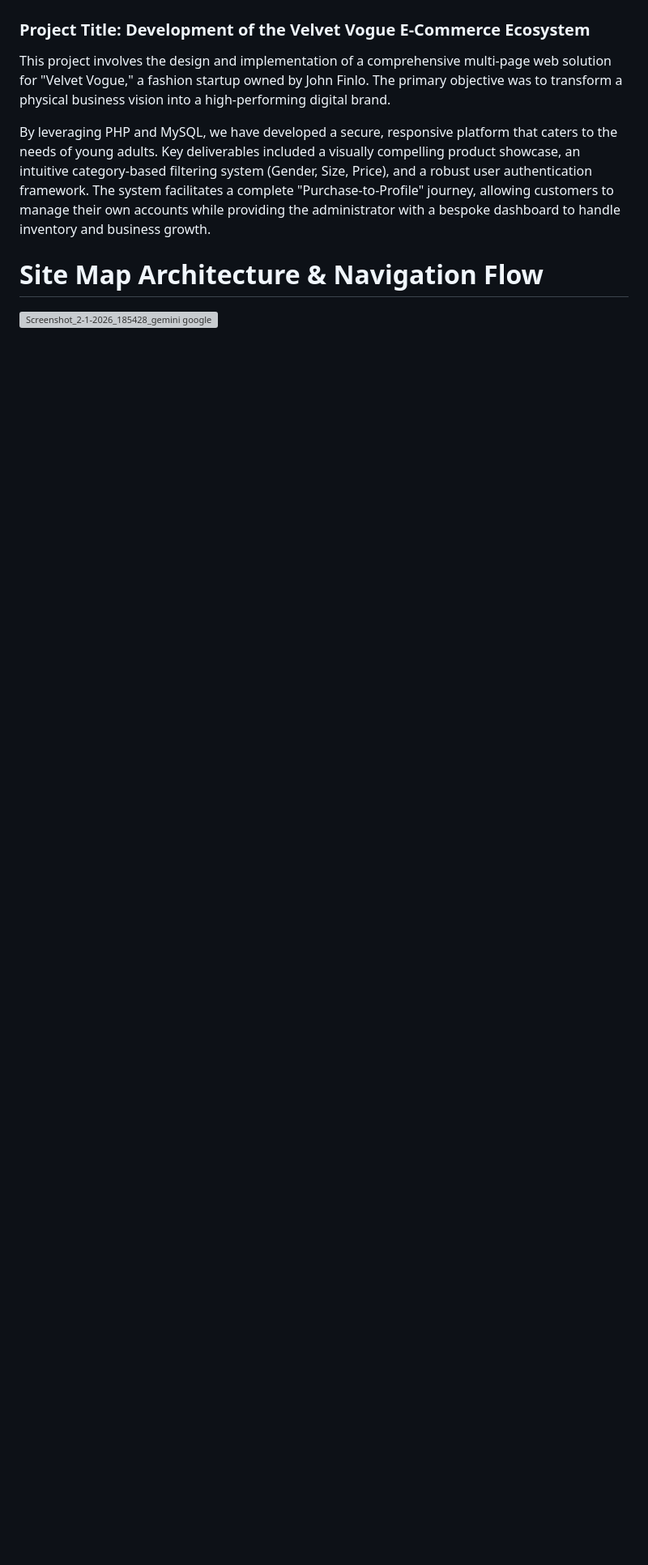
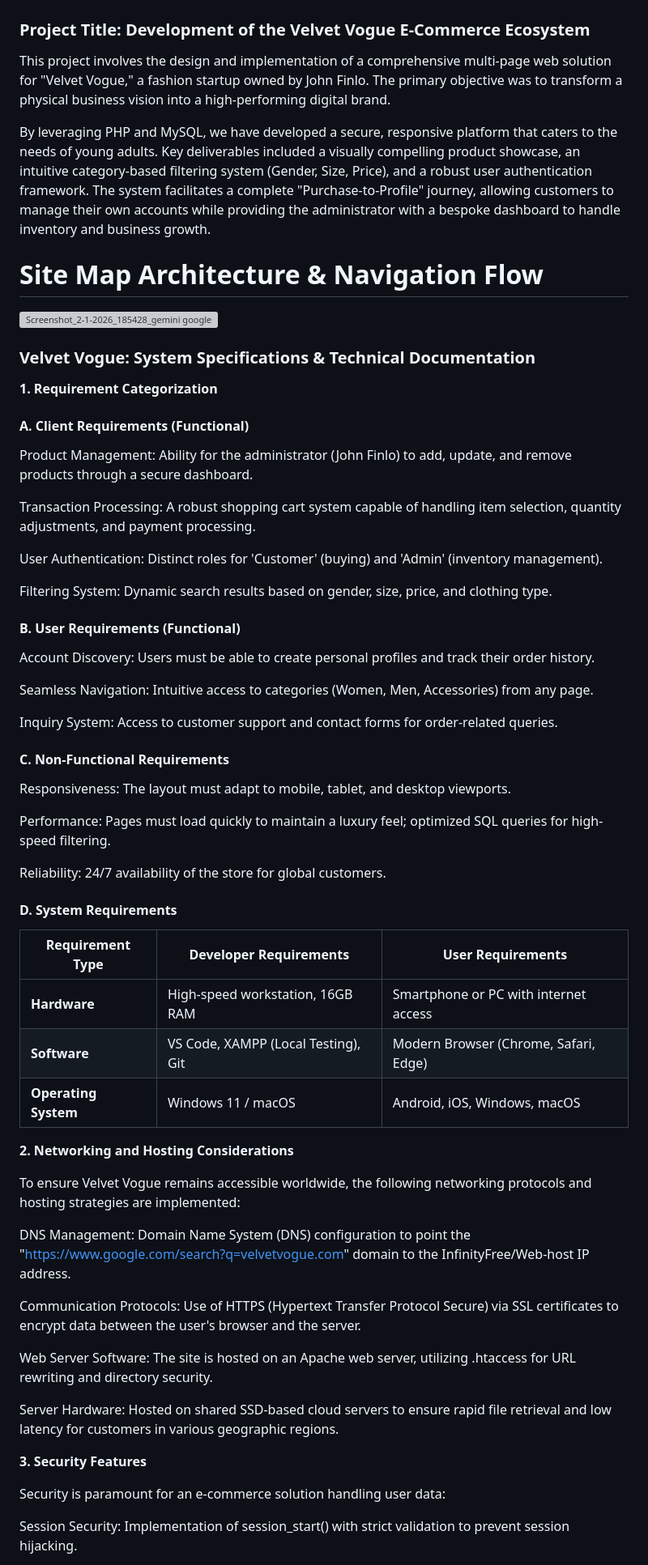
Before and after one commit to devindu22/Velvet_Vogue, a Markdown page: README.md, the part around one of its changes. Shown at 81% size. GitHub-like rendering; blank space fills up the shorter version; grey boxes are pictures that could not be loaded.

Commit message:
Expand README with system specs and security features
Added system specifications, technical documentation, and security features for the Velvet Vogue project.

```diff
--- a/README.md
+++ b/README.md
@@ -8,3 +8,60 @@ By leveraging PHP and MySQL, we have developed a secure, responsive platform tha
 # Site Map Architecture & Navigation Flow
 
 ![Screenshot_2-1-2026_185428_gemini google com](https://github.com/user-attachments/assets/874d2a99-7872-4800-9978-f7aae1b71927)
+
+### Velvet Vogue: System Specifications & Technical Documentation
+
+**1. Requirement Categorization**
+
+#### A. Client Requirements (Functional)
+
+Product Management: Ability for the administrator (John Finlo) to add, update, and remove products through a secure dashboard.
+
+Transaction Processing: A robust shopping cart system capable of handling item selection, quantity adjustments, and payment processing.
+
+User Authentication: Distinct roles for 'Customer' (buying) and 'Admin' (inventory management).
+
+Filtering System: Dynamic search results based on gender, size, price, and clothing type.
+
+#### B. User Requirements (Functional)
+
+Account Discovery: Users must be able to create personal profiles and track their order history.
+
+Seamless Navigation: Intuitive access to categories (Women, Men, Accessories) from any page.
+
+Inquiry System: Access to customer support and contact forms for order-related queries.
+
+#### C. Non-Functional Requirements
+
+Responsiveness: The layout must adapt to mobile, tablet, and desktop viewports.
+
+Performance: Pages must load quickly to maintain a luxury feel; optimized SQL queries for high-speed filtering.
+
+Reliability: 24/7 availability of the store for global customers.
+
+#### D. System Requirements
+
+| Requirement Type | Developer Requirements                  | User Requirements                          |
+|------------------|------------------------------------------|--------------------------------------------|
+| **Hardware**     | High-speed workstation, 16GB RAM         | Smartphone or PC with internet access      |
+| **Software**     | VS Code, XAMPP (Local Testing), Git      | Modern Browser (Chrome, Safari, Edge)      |
+| **Operating System** | Windows 11 / macOS                  | Android, iOS, Windows, macOS               |
+
+**2. Networking and Hosting Considerations**
+
+To ensure Velvet Vogue remains accessible worldwide, the following networking protocols and hosting strategies are implemented:
+
+DNS Management: Domain Name System (DNS) configuration to point the "https://www.google.com/search?q=velvetvogue.com" domain to the InfinityFree/Web-host IP address.
+
+Communication Protocols: Use of HTTPS (Hypertext Transfer Protocol Secure) via SSL certificates to encrypt data between the user's browser and the server.
+
+Web Server Software: The site is hosted on an Apache web server, utilizing .htaccess for URL rewriting and directory security.
+
+Server Hardware: Hosted on shared SSD-based cloud servers to ensure rapid file retrieval and low latency for customers in various geographic regions.
+
+**3. Security Features**
+
+Security is paramount for an e-commerce solution handling user data:
+
+Session Security: Implementation of session_start() with strict validation to prevent session hijacking.
+
```
Also changed, not shown: other parts of README.md (+31 -0 lines).
